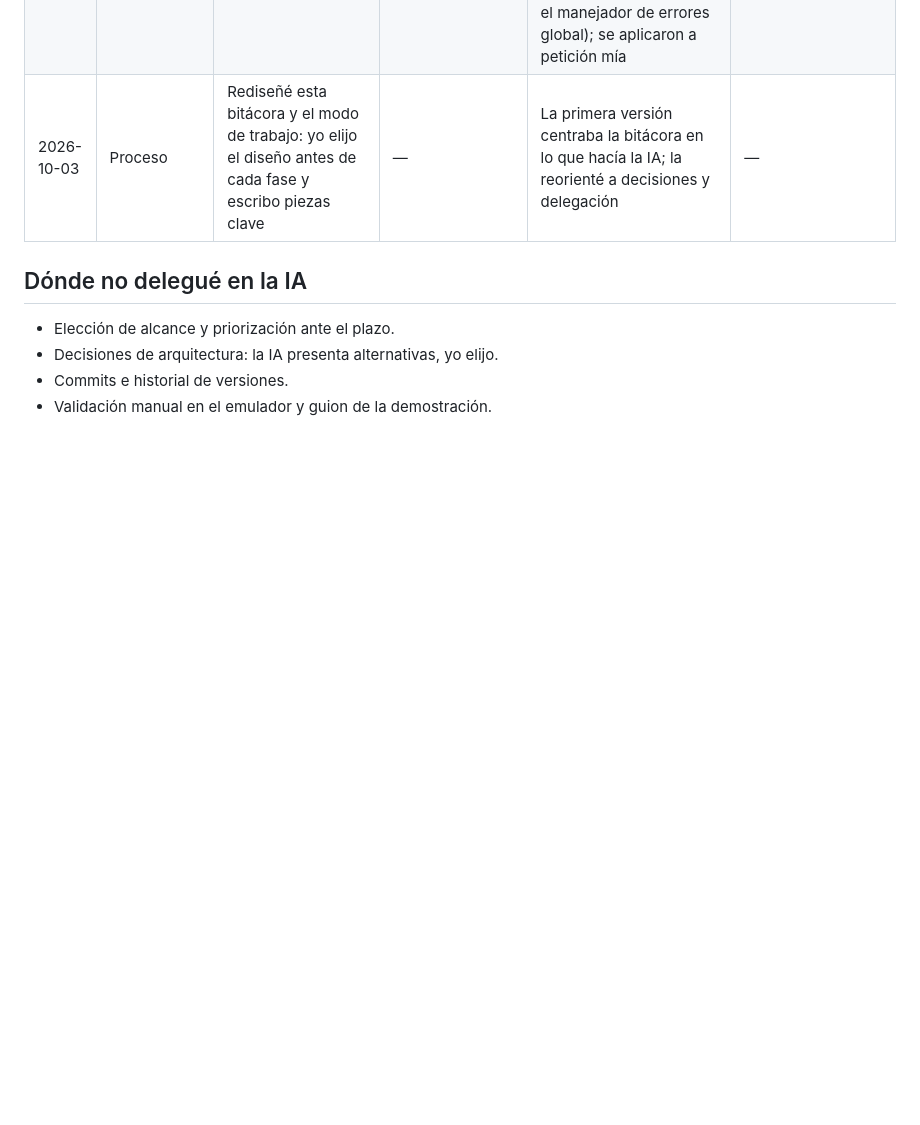
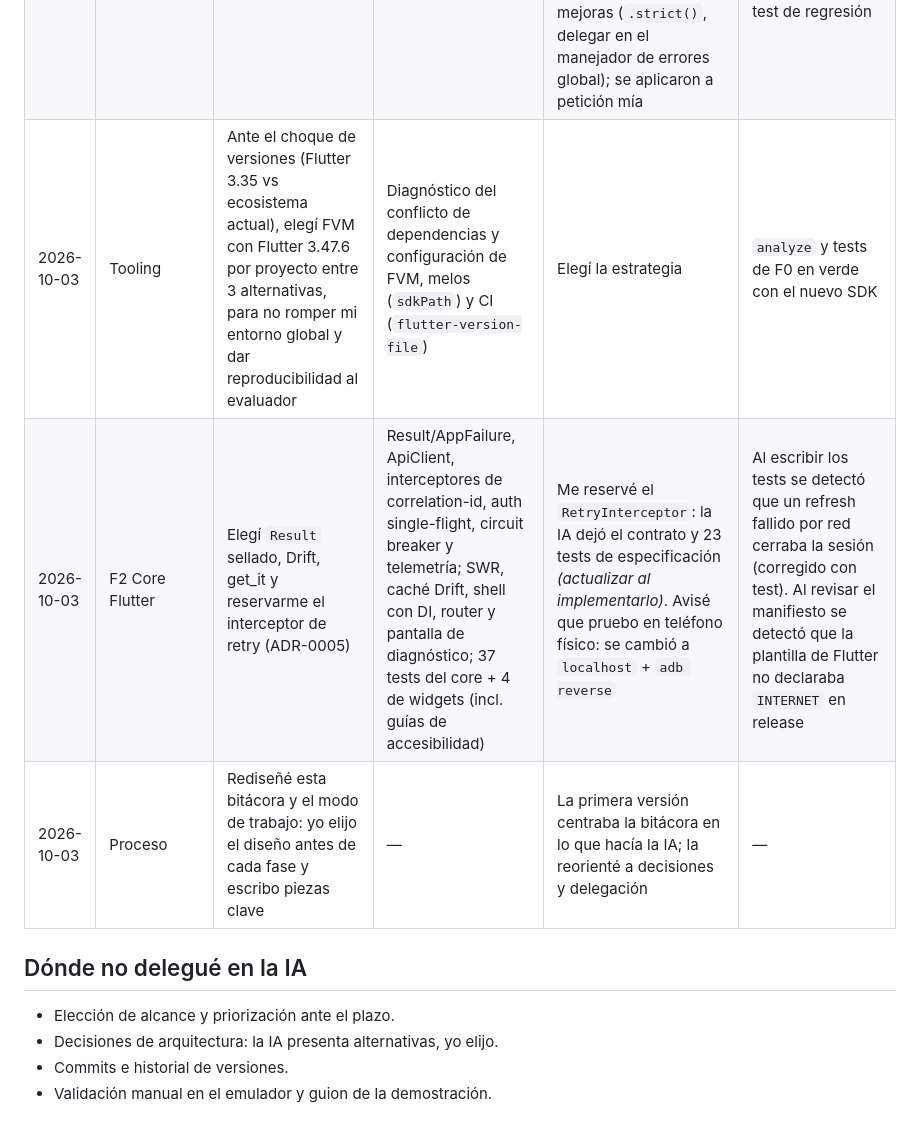
Before and after one commit to rithert/pruebaInt, a Markdown page: docs/ai-usage.md, the part around the change. Rendered like a GitHub page; blank space fills up the shorter version.

Commit message:
docs: ADR-0005 resiliencia en el clientE

```diff
--- a/docs/ai-usage.md
+++ b/docs/ai-usage.md
@@ -30,6 +30,8 @@ Cada fila registra **qué decidí, qué delegué y dónde intervine**. Las corre
 | 2026-10-03 | Proceso | Los commits los hago yo, para controlar el historial TBD y la autoría | — | Le quité a la IA el permiso de escritura sobre git | — |
 | 2026-10-03 | F0 Fundaciones | Monorepo modular (ADR-0001) y BFF (ADR-0002) | Scaffolding del workspace, lints, CI, esqueleto del BFF, borradores de ADRs | Revisión de la estructura y commits manuales | `dart analyze` sin issues; 5 tests Flutter + 3 del BFF en verde. Al ejecutar se detectó que los scripts de melos requerían instalación global; se corrigió antes de integrar |
 | 2026-10-03 | F1 Backend | Elegí entre 3 alternativas en cada punto: sesiones JWT + refresh rotativo, segmento por onboarding + comportamiento, datos con generador + motor de actividad (ADR-0003, ADR-0004) | Implementación de auth, cuentas, transferencias idempotentes, generador y motor; 45 tests | Me reservé el middleware de chaos: la IA solo dejó el contrato y los tests como especificación; implementé `ChaosController`, el hook y las rutas admin. En la revisión, la IA detectó 2 bugs en mi código (un import de `config` desde `process` por autocompletado del IDE, que rompía el arranque, y `z.record` con enum, que en Zod 4 exige todas las claves) y sugirió mejoras (`.strict()`, delegar en el manejador de errores global); se aplicaron a petición mía | Los tests detectaron un bug real (los correos con espacios del autocompletado eran rechazados). La prueba de humo por HTTP detectó que el disparo manual del motor podía no generar movimiento; se corrigió con un test de regresión |
+| 2026-10-03 | Tooling | Ante el choque de versiones (Flutter 3.35 vs ecosistema actual), elegí FVM con Flutter 3.47.6 por proyecto entre 3 alternativas, para no romper mi entorno global y dar reproducibilidad al evaluador | Diagnóstico del conflicto de dependencias y configuración de FVM, melos (`sdkPath`) y CI (`flutter-version-file`) | Elegí la estrategia | `analyze` y tests de F0 en verde con el nuevo SDK |
+| 2026-10-03 | F2 Core Flutter | Elegí `Result` sellado, Drift, get_it y reservarme el interceptor de retry (ADR-0005) | Result/AppFailure, ApiClient, interceptores de correlation-id, auth single-flight, circuit breaker y telemetría; SWR, caché Drift, shell con DI, router y pantalla de diagnóstico; 37 tests del core + 4 de widgets (incl. guías de accesibilidad) | Me reservé el `RetryInterceptor`: la IA dejó el contrato y 23 tests de especificación _(actualizar al implementarlo)_. Avisé que pruebo en teléfono físico: se cambió a `localhost` + `adb reverse` | Al escribir los tests se detectó que un refresh fallido por red cerraba la sesión (corregido con test). Al revisar el manifiesto se detectó que la plantilla de Flutter no declaraba `INTERNET` en release |
 | 2026-10-03 | Proceso | Rediseñé esta bitácora y el modo de trabajo: yo elijo el diseño antes de cada fase y escribo piezas clave | — | La primera versión centraba la bitácora en lo que hacía la IA; la reorienté a decisiones y delegación | — |
 
 ## Dónde no delegué en la IA
```
Also changed, not shown: docs/adr/0005-resiliencia-en-el-cliente.md (added, +48 -0 lines).
